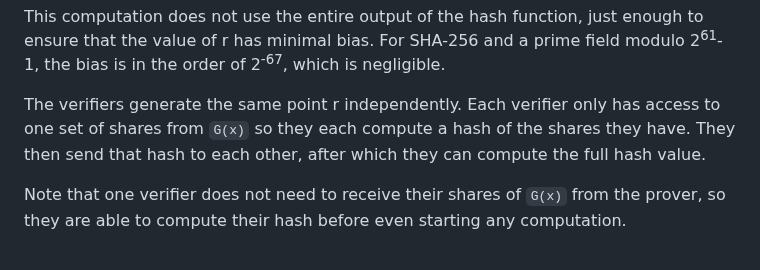
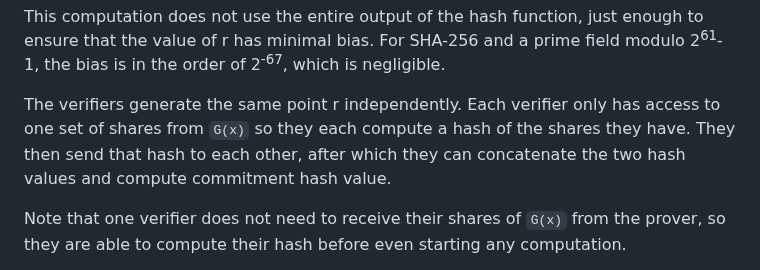
Before and after one commit to private-attribution/i-d, a Markdown page: draft-savage-ppm-3phm-mpc.md, the part around the change. Drawn GitHub-style.

Commit message:
clarification on hashing commitment

```diff
--- a/draft-savage-ppm-3phm-mpc.md
+++ b/draft-savage-ppm-3phm-mpc.md
@@ -896,8 +896,8 @@ which is negligible.
 
 The verifiers generate the same point r independently. Each verifier only has
 access to one set of shares from `G(x)` so they each compute a hash of the shares
-they have. They then send that hash to each other, after which they can compute
-the full hash value.
+they have. They then send that hash to each other, after which they can concatenate
+the two hash values and compute commitment hash value.
 
 Note that one verifier does not need to receive their shares of `G(x)` from the
 prover, so they are able to compute their hash before even starting any
```
